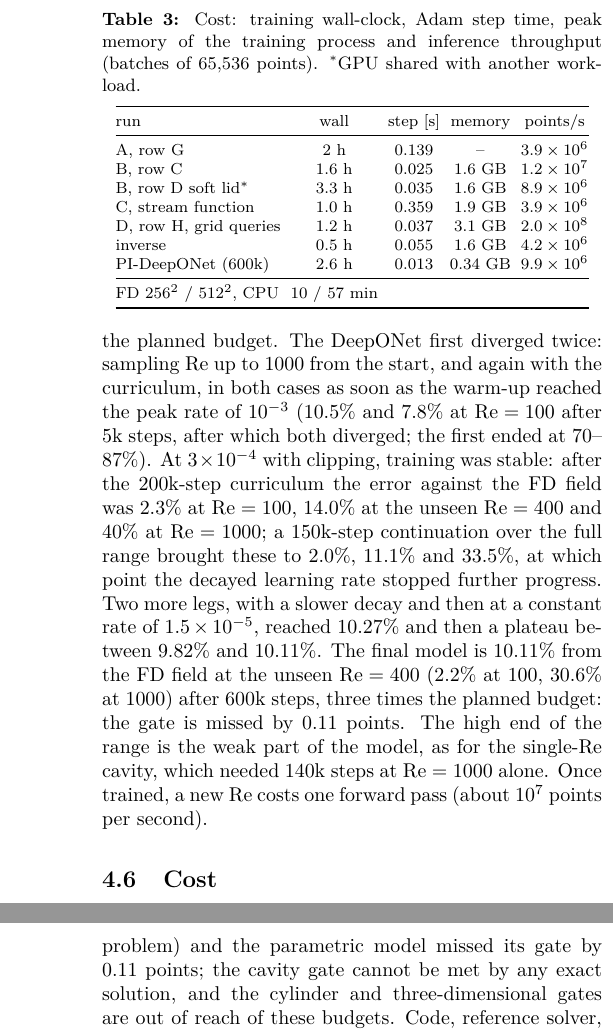
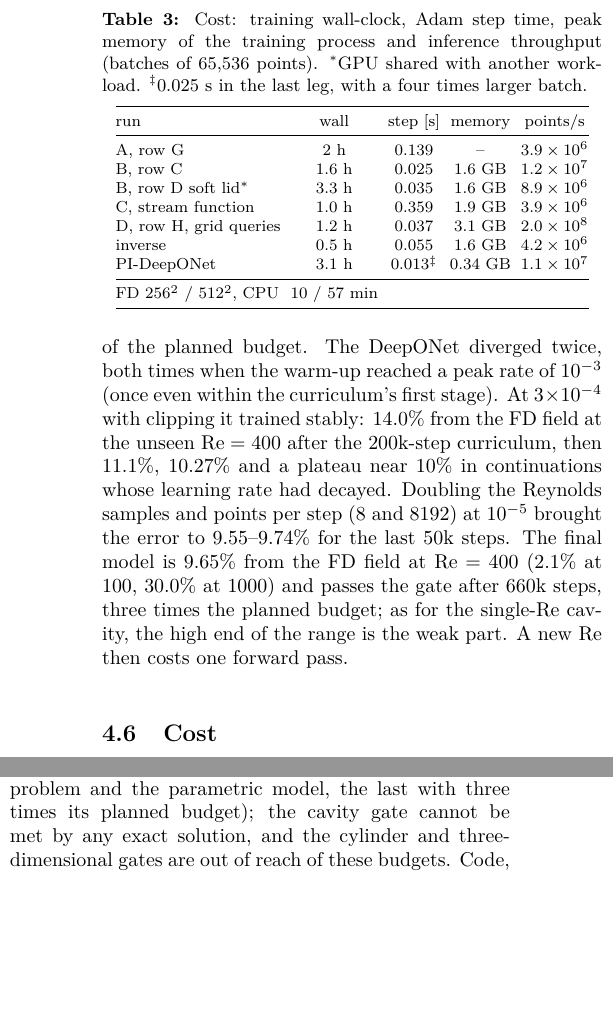
Before and after one commit to VoyagerToko/pinn, a LaTeX paper (paper/main.tex, which reads paper/sections/discussion.tex, paper/sections/results.tex): two parts of the columns of pages 5 and 6 of 6 before the commit and two parts of the columns of page 5 of 6 after it, joined at a grey line, cut so that both start at the same text, the shorter picture padded with empty space. Compiled offline with pdfLaTeX.

Commit message:
PI-DeepONet passes: 9.65% at the unseen Re=400 after a larger-batch continuation (STATUS D12); paper updated, still 6 pages
Gates: A, inverse and PI-DeepONet pass; B (Ghia), C and D stay failed by decision. 30.5 GPU hours.

Co-Authored-By: Claude Opus 5.5 (1M context) <noreply@anthropic.com>

```diff
--- a/paper/sections/discussion.tex
+++ b/paper/sections/discussion.tex
@@ -36,7 +36,7 @@ ground truth.
 \paragraph{Conclusion.} The representation-side components (Fourier features, gated networks, exact periodicity,
 stream functions) worked as intended where the data were compatible. The constraint- and weighting-side components
 need care: exact boundary data fail when the data are incompatible with the equations, and gradient-norm balancing
-can reinstate that failure through the weights. Two of six gates were passed (A and the inverse problem) and the
-parametric model missed its gate by 0.11 points; the cavity gate cannot be met by any exact solution, and the
-cylinder and three-dimensional gates are out of reach of these budgets. Code, reference solver, logs and evaluation
+can reinstate that failure through the weights. Three of six gates were passed (A, the inverse problem and the
+parametric model, the last with three times its planned budget); the cavity gate cannot be met by any exact
+solution, and the cylinder and three-dimensional gates are out of reach of these budgets. Code, reference solver, logs and evaluation
 files for every number in this paper are in the accompanying repository.
--- a/paper/sections/results.tex
+++ b/paper/sections/results.tex
@@ -102,24 +102,21 @@ needed one 11~GB buffer and did not fit, so this run used $32^4$ points and a qu
 \subsection{Inverse problem and parametric model}
 From 5000 velocity samples the wake network recovered $\lambda_1=0.99997$ and $\lambda_2=0.010006$ (errors 0.004\%
 and 0.065\%) and the pressure, never observed, to 2.44\% (velocity 0.54\% and 2.69\%) on 20 snapshots, with a
-quarter of the planned budget. The DeepONet first diverged twice: sampling $\Rey$ up to 1000 from the start, and
-again with the curriculum, in both cases as soon as the warm-up reached the peak rate of $10^{-3}$ (10.5\% and
-7.8\% at $\Rey=100$ after 5k steps, after which both diverged; the first ended at 70--87\%). At $3\times10^{-4}$ with
-clipping, training was stable: after the 200k-step curriculum the error against the FD field was 2.3\% at $\Rey=100$,
-14.0\% at the unseen $\Rey=400$ and 40\% at $\Rey=1000$; a 150k-step continuation over the full range brought these
-to 2.0\%, 11.1\% and 33.5\%, at which
-point the decayed learning rate stopped further progress. Two more legs, with a slower decay and then at a
-constant rate of $1.5\times10^{-5}$, reached 10.27\% and then a plateau between 9.82\% and 10.11\%. The final model
-is 10.11\% from the FD field at the unseen $\Rey=400$ (2.2\% at 100, 30.6\% at 1000) after 600k steps, three times
-the planned budget: the gate is missed by 0.11 points. The high end of the range is the weak part of the model, as
-for the single-$\Rey$ cavity, which needed 140k steps at $\Rey=1000$ alone. Once trained, a new $\Rey$ costs one
-forward pass (about $10^7$ points per second).
+quarter of the planned budget. The DeepONet diverged twice, both times when the warm-up reached a peak rate of
+$10^{-3}$ (once even within the curriculum's first stage). At $3\times10^{-4}$ with clipping it trained stably: 14.0\%
+from the FD field at the unseen $\Rey=400$ after the 200k-step curriculum, then 11.1\%, 10.27\% and a plateau near
+10\% in continuations whose learning rate had decayed. Doubling the Reynolds samples and points per step (8 and
+8192) at $10^{-5}$ brought the error to 9.55--9.74\% for the last 50k steps. The final model is 9.65\% from the FD
+field at $\Rey=400$ (2.1\% at 100, 30.0\% at 1000) and passes the gate after 660k steps, three times the planned
+budget; as for the single-$\Rey$ cavity, the high end of the range is the weak part. A new $\Rey$ then costs one
+forward pass.
 
 \subsection{Cost}
 \begin{table}[t]
 \centering
 \caption{Cost: training wall-clock, Adam step time, peak memory of the training process and inference
-throughput (batches of 65,536 points). $^*$GPU shared with another workload.}
+throughput (batches of 65,536 points). $^*$GPU shared with another workload. $^{\ddagger}$0.025~s in the last
+leg, with a four times larger batch.}
 \label{tab:cost}
 \footnotesize
 \setlength{\tabcolsep}{2.5pt}
@@ -133,7 +130,7 @@ B, row D soft lid$^*$ & 3.3 h & 0.035 & 1.6 GB & $8.9\times10^6$\\
 C, stream function & 1.0 h & 0.359 & 1.9 GB & $3.9\times10^6$\\
 D, row H, grid queries & 1.2 h & 0.037 & 3.1 GB & $2.0\times10^8$\\
 inverse & 0.5 h & 0.055 & 1.6 GB & $4.2\times10^6$\\
-PI-DeepONet (600k) & 2.6 h & 0.013 & 0.34 GB & $9.9\times10^6$\\
+PI-DeepONet & 3.1 h & 0.013$^{\ddagger}$ & 0.34 GB & $1.1\times10^7$\\
 \midrule
 FD $256^2$ / $512^2$, CPU & 10 / 57 min & & & \\
 \bottomrule
```
Also changed, not shown: STATUS.md (+10 -3 lines), paper/sections/abstract.tex (+3 -2 lines), paper/sections/setup.tex (+1 -1 lines), paper/main.pdf, paper/sections/results.tex (2 more changed lines).
